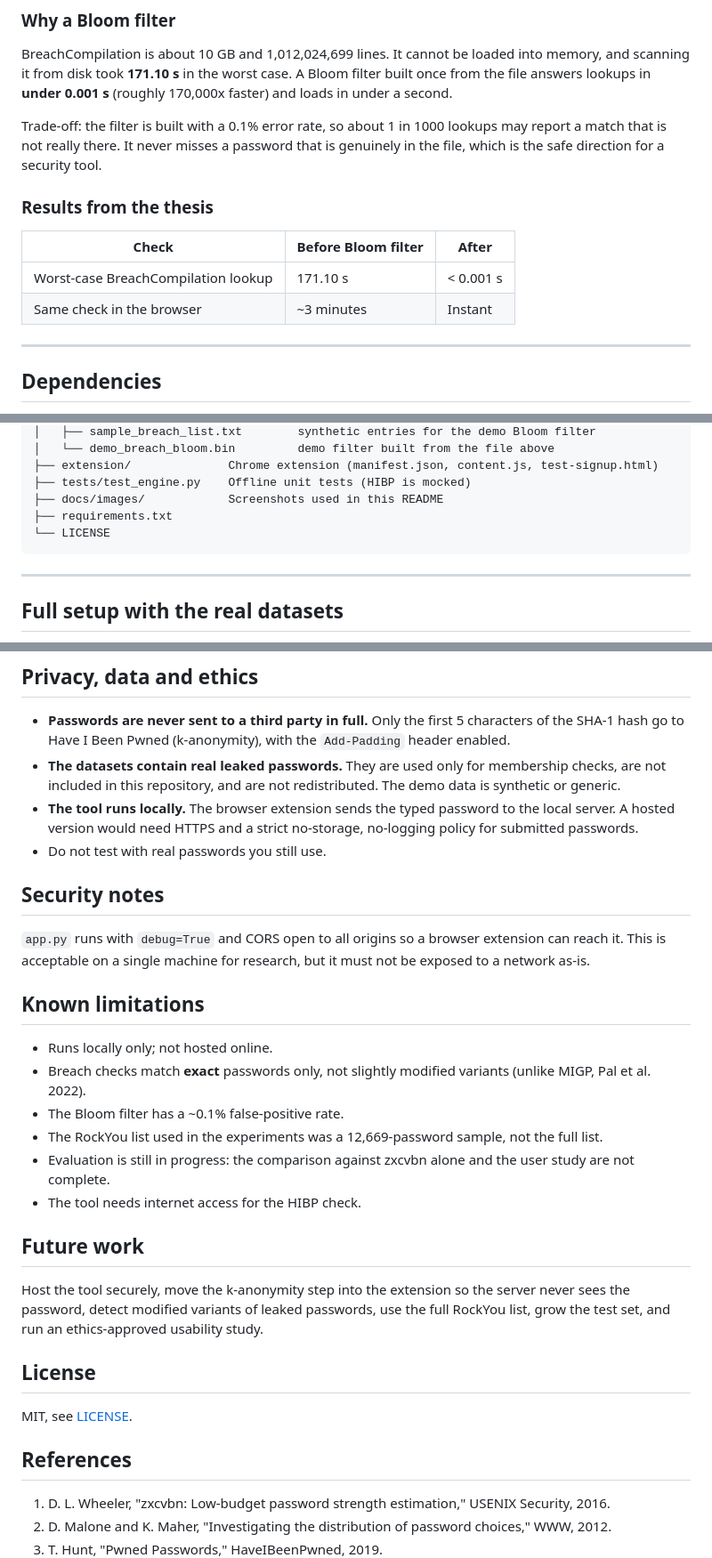
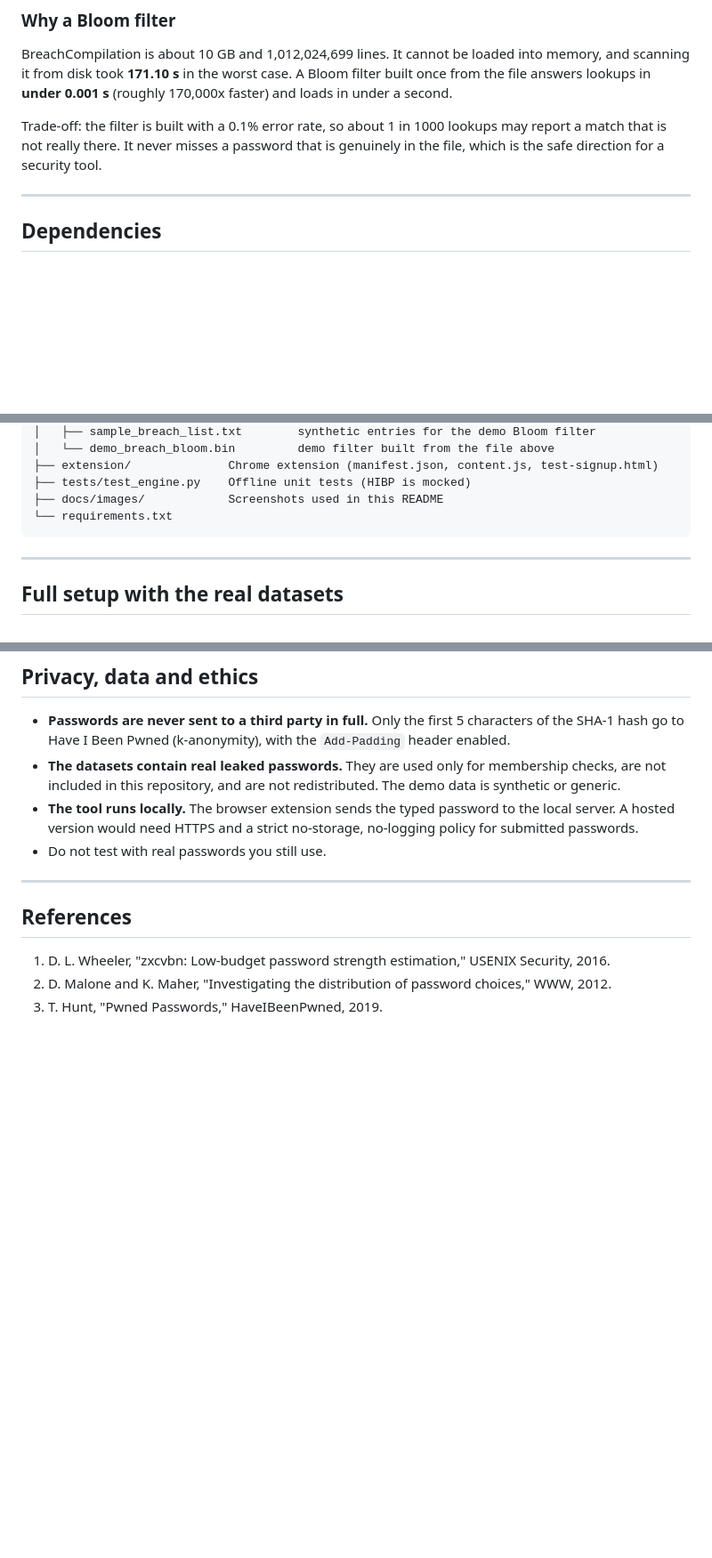
Before and after one commit to FaizanS27/pwbreach-tool, a Markdown page: README.md, 3 parts joined by grey strips. Shown at 89% size. GitHub-like rendering; blank space fills up the shorter version.

Commit message:
Remove license, restore references, trim README

````diff
--- a/README.md
+++ b/README.md
@@ -125,13 +126,6 @@ BreachCompilation is about 10 GB and 1,012,024,699 lines. It cannot be loaded in
 
 Trade-off: the filter is built with a 0.1% error rate, so about 1 in 1000 lookups may report a match that is not really there. It never misses a password that is genuinely in the file, which is the safe direction for a security tool.
 
-### Results from the thesis
-
-| Check | Before Bloom filter | After |
-|-------|--------------------|-------|
-| Worst-case BreachCompilation lookup | 171.10 s | < 0.001 s |
-| Same check in the browser | ~3 minutes | Instant |
-
 ---
 
 ## Dependencies
@@ -171,8 +165,7 @@ pwbreach-tool/
 ├── extension/              Chrome extension (manifest.json, content.js, test-signup.html)
 ├── tests/test_engine.py    Offline unit tests (HIBP is mocked)
 ├── docs/images/            Screenshots used in this README
-├── requirements.txt
-└── LICENSE
+└── requirements.txt
 ```
 
 ---
@@ -260,26 +253,7 @@ Eight offline tests cover the verdict priority, the Bloom filter (no false negat
 - **The tool runs locally.** The browser extension sends the typed password to the local server. A hosted version would need HTTPS and a strict no-storage, no-logging policy for submitted passwords.
 - Do not test with real passwords you still use.
 
-## Security notes
-
-`app.py` runs with `debug=True` and CORS open to all origins so a browser extension can reach it. This is acceptable on a single machine for research, but it must not be exposed to a network as-is.
-
-## Known limitations
-
-- Runs locally only; not hosted online.
-- Breach checks match **exact** passwords only, not slightly modified variants (unlike MIGP, Pal et al. 2022).
-- The Bloom filter has a ~0.1% false-positive rate.
-- The RockYou list used in the experiments was a 12,669-password sample, not the full list.
-- Evaluation is still in progress: the comparison against zxcvbn alone and the user study are not complete.
-- The tool needs internet access for the HIBP check.
-
-## Future work
-
-Host the tool securely, move the k-anonymity step into the extension so the server never sees the password, detect modified variants of leaked passwords, use the full RockYou list, grow the test set, and run an ethics-approved usability study.
-
-## License
-
-MIT, see [LICENSE](LICENSE).
+---
 
 ## References
 
````
Also changed, not shown: other parts of README.md (+1 -0 lines).
